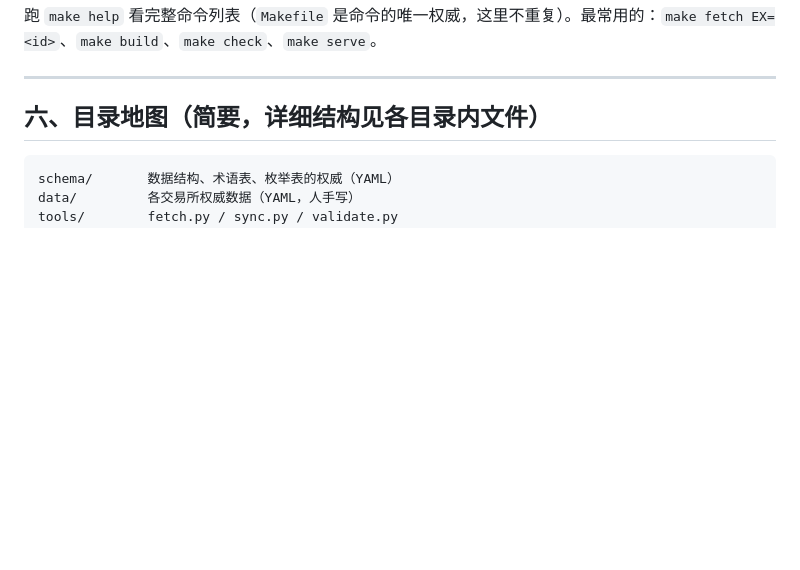
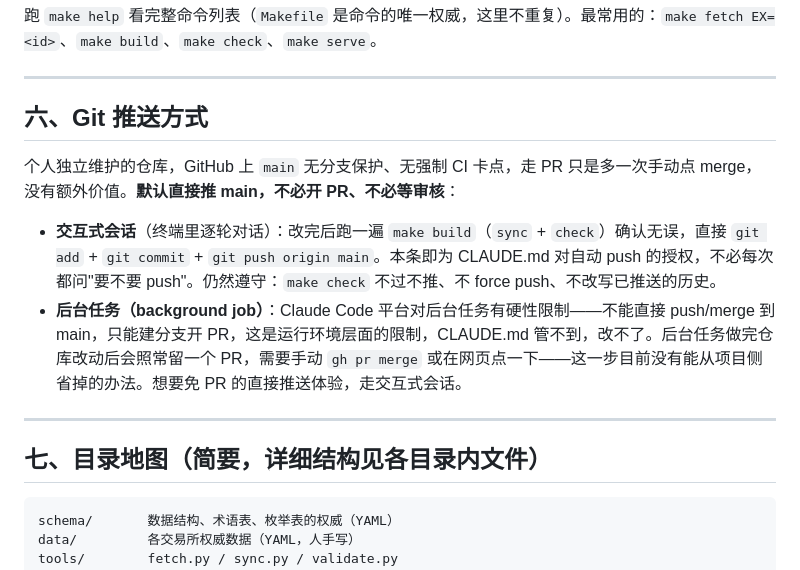
Before and after one commit to HRLoveFun/exchange-atlas, a Markdown page: CLAUDE.md, the part around the change. Drawn GitHub-style; blank space fills up the shorter version.

Commit message:
CLAUDE.md：新增 Git 推送方式一节，明确单人仓库默认直推 main
main 无分支保护、无 CI 卡点，PR 流程只多一道手动 merge。交互式会话
今后改完跑通 make build 后直接 push main，不用每次确认、不用开 PR；
后台任务受平台限制仍只能走分支 + PR，这条写清楚是为了不让人以为
是项目配置问题。

Co-Authored-By: Claude Sonnet 5 <noreply@anthropic.com>
Claude-Session: https://claude.ai/code/session_01UwCMXrGRRnsxi9Ec4hRkJ2

````diff
--- a/CLAUDE.md
+++ b/CLAUDE.md
@@ -73,7 +73,16 @@ exchange-atlas《全球交易所图鉴》：用统一框架横向记录全球主
 
 ---
 
-## 六、目录地图（简要，详细结构见各目录内文件）
+## 六、Git 推送方式
+
+个人独立维护的仓库，GitHub 上 `main` 无分支保护、无强制 CI 卡点，走 PR 只是多一次手动点 merge，没有额外价值。**默认直接推 main，不必开 PR、不必等审核**：
+
+- **交互式会话**（终端里逐轮对话）：改完后跑一遍 `make build`（`sync` + `check`）确认无误，直接 `git add` + `git commit` + `git push origin main`。本条即为 CLAUDE.md 对自动 push 的授权，不必每次都问"要不要 push"。仍然遵守：`make check` 不过不推、不 force push、不改写已推送的历史。
+- **后台任务（background job）**：Claude Code 平台对后台任务有硬性限制——不能直接 push/merge 到 main，只能建分支开 PR，这是运行环境层面的限制，CLAUDE.md 管不到，改不了。后台任务做完仓库改动后会照常留一个 PR，需要手动 `gh pr merge` 或在网页点一下——这一步目前没有能从项目侧省掉的办法。想要免 PR 的直接推送体验，走交互式会话。
+
+---
+
+## 七、目录地图（简要，详细结构见各目录内文件）
 
 ```
 schema/       数据结构、术语表、枚举表的权威（YAML）
````
